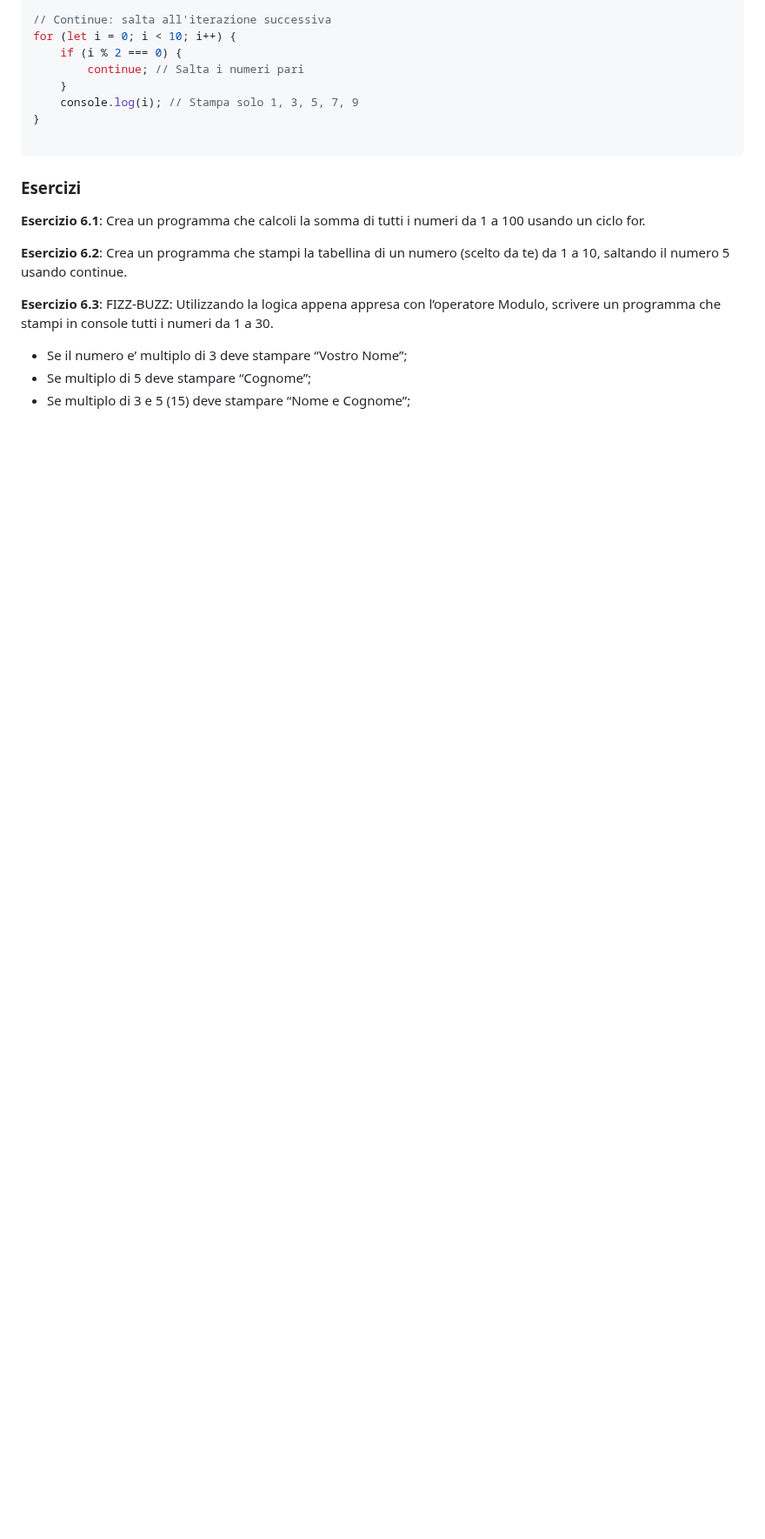
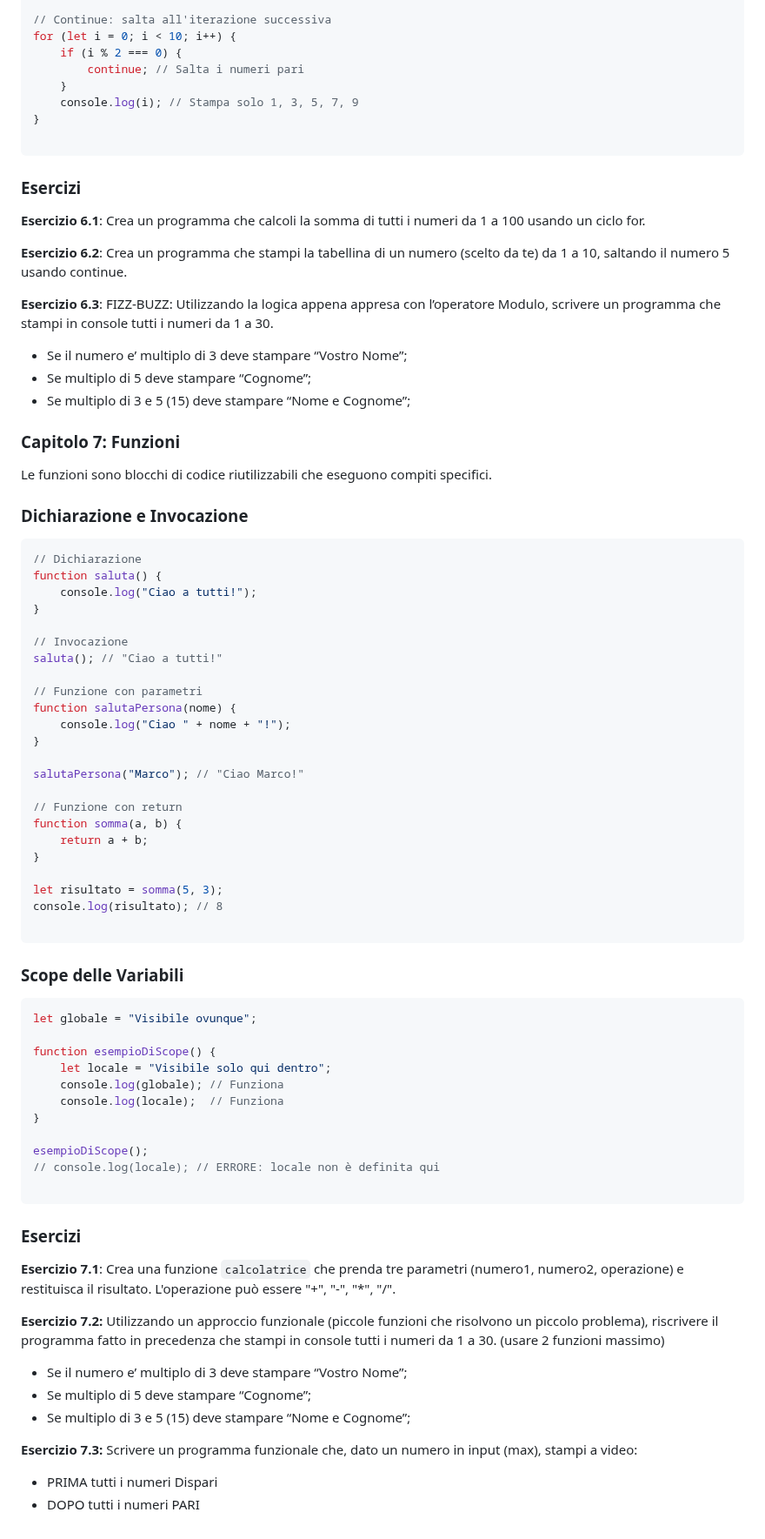
Before and after one commit to corso-giugno-talentform/mansi-lezione-js-001, a Markdown page: readme.md, the part around the change. Shown at 87% size. Drawn GitHub-style; blank space fills up the shorter version.

````diff
--- a/readme.md
+++ b/readme.md
@@ -451,3 +451,66 @@ for (let i = 0; i < 10; i++) {
 - Se il numero e’ multiplo di 3 deve stampare “Vostro Nome”;
 - Se multiplo di 5 deve stampare “Cognome”;
 - Se multiplo di 3 e 5 (15) deve stampare “Nome e Cognome”;
+
+### **Capitolo 7: Funzioni**
+
+Le funzioni sono blocchi di codice riutilizzabili che eseguono compiti specifici.
+
+### **Dichiarazione e Invocazione**
+
+```jsx
+// Dichiarazione
+function saluta() {
+    console.log("Ciao a tutti!");
+}
+
+// Invocazione
+saluta(); // "Ciao a tutti!"
+
+// Funzione con parametri
+function salutaPersona(nome) {
+    console.log("Ciao " + nome + "!");
+}
+
+salutaPersona("Marco"); // "Ciao Marco!"
+
+// Funzione con return
+function somma(a, b) {
+    return a + b;
+}
+
+let risultato = somma(5, 3);
+console.log(risultato); // 8
+
+```
+
+### **Scope delle Variabili**
+
+```jsx
+let globale = "Visibile ovunque";
+
+function esempioDiScope() {
+    let locale = "Visibile solo qui dentro";
+    console.log(globale); // Funziona
+    console.log(locale);  // Funziona
+}
+
+esempioDiScope();
+// console.log(locale); // ERRORE: locale non è definita qui
+
+```
+
+### **Esercizi**
+
+**Esercizio 7.1**: Crea una funzione `calcolatrice` che prenda tre parametri (numero1, numero2, operazione) e restituisca il risultato. L'operazione può essere "+", "-", "*", "/".
+
+**Esercizio 7.2:** Utilizzando un approccio funzionale (piccole funzioni che risolvono un piccolo problema), riscrivere il programma fatto in precedenza che stampi in console tutti i numeri da 1 a 30. (usare 2 funzioni massimo)
+
+- Se il numero e’ multiplo di 3 deve stampare “Vostro Nome”;
+- Se multiplo di 5 deve stampare “Cognome”;
+- Se multiplo di 3 e 5 (15) deve stampare “Nome e Cognome”;
+
+**Esercizio 7.3:** Scrivere un programma funzionale che, dato un numero in input (max), stampi a video:
+
+- PRIMA tutti i numeri Dispari
+- DOPO tutti i numeri PARI
````
